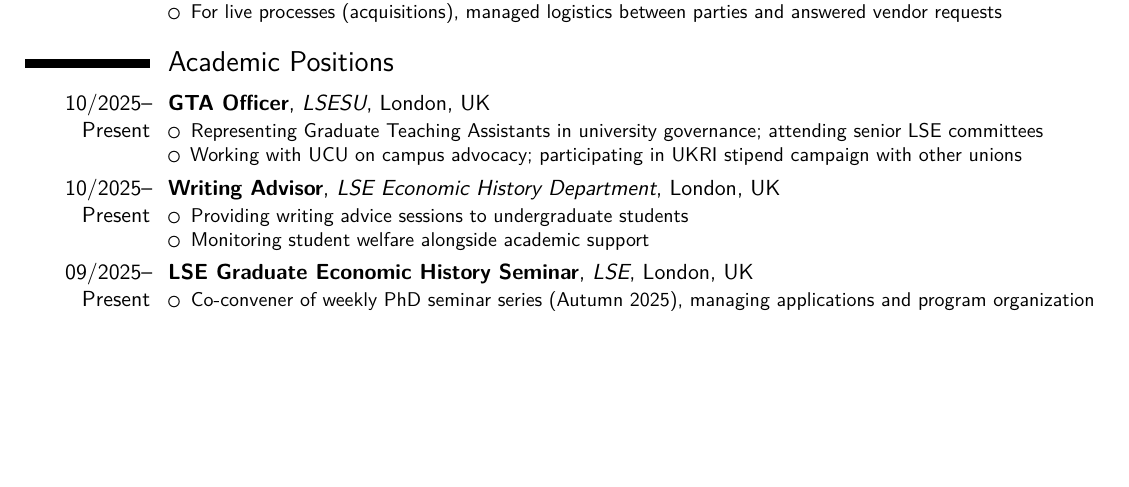
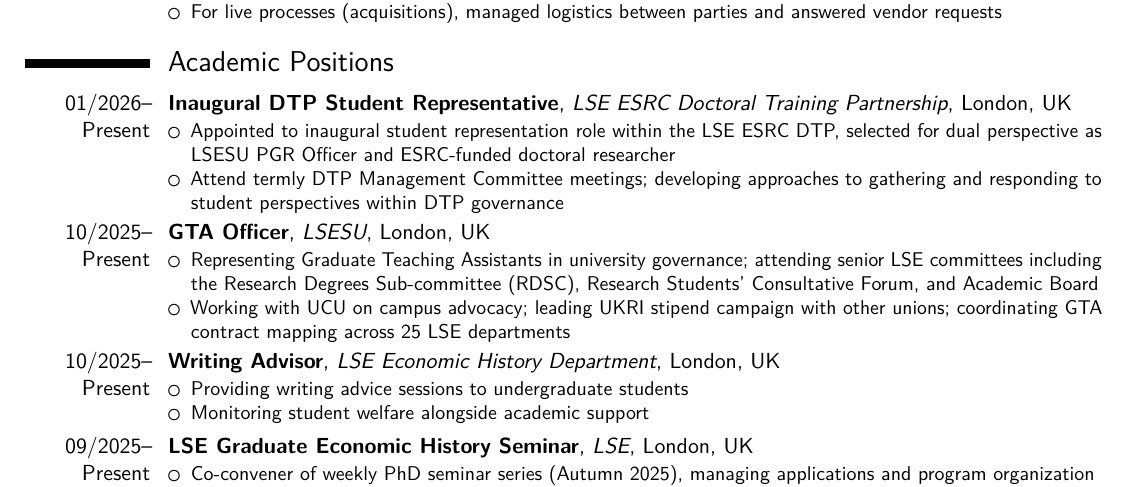
Before and after one commit to agrivokostopoulos/agrivokostopoulos.github.io, a LaTeX CV (Aristeidis_Grivokostopoulos_CV.tex): part of page 2 of 3 before the commit and part of page 2 of 4 after it, cut so that both start at the same text, the shorter picture padded with empty space. Compiled offline with pdfLaTeX.

Commit message:
Add DTP Student Representative role to CV; expand GTA Officer
- Add inaugural DTP Student Representative (LSE ESRC DTP, Jan 2026)
- Expand GTA Officer bullets: RDSC, Research Students' Forum, Academic Board,
  UKRI stipend campaign, GTA contract mapping across 25 departments

Co-Authored-By: Claude Sonnet 4.6 <noreply@anthropic.com>

```diff
--- a/Aristeidis_Grivokostopoulos_CV.tex
+++ b/Aristeidis_Grivokostopoulos_CV.tex
@@ -171,10 +171,17 @@
 %----------------------------------------------------------------------------------------
 \section{Academic Positions}
 
+\cventry{01/2026--Present}{Inaugural DTP Student Representative}{LSE ESRC Doctoral Training Partnership}{London, UK}{}{
+\begin{itemize}
+\item Appointed to inaugural student representation role within the LSE ESRC DTP, selected for dual perspective as LSESU PGR Officer and ESRC-funded doctoral researcher
+\item Attend termly DTP Management Committee meetings; developing approaches to gathering and responding to student perspectives within DTP governance
+\end{itemize}
+}
+
 \cventry{10/2025--Present}{GTA Officer}{LSESU}{London, UK}{}{
 \begin{itemize}
-\item Representing Graduate Teaching Assistants in university governance; attending senior LSE committees
-\item Working with UCU on campus advocacy; participating in UKRI stipend campaign with other unions
+\item Representing Graduate Teaching Assistants in university governance; attending senior LSE committees including the Research Degrees Sub-committee (RDSC), Research Students' Consultative Forum, and Academic Board
+\item Working with UCU on campus advocacy; leading UKRI stipend campaign with other unions; coordinating GTA contract mapping across 25 LSE departments
 \end{itemize}
 }
 
```
